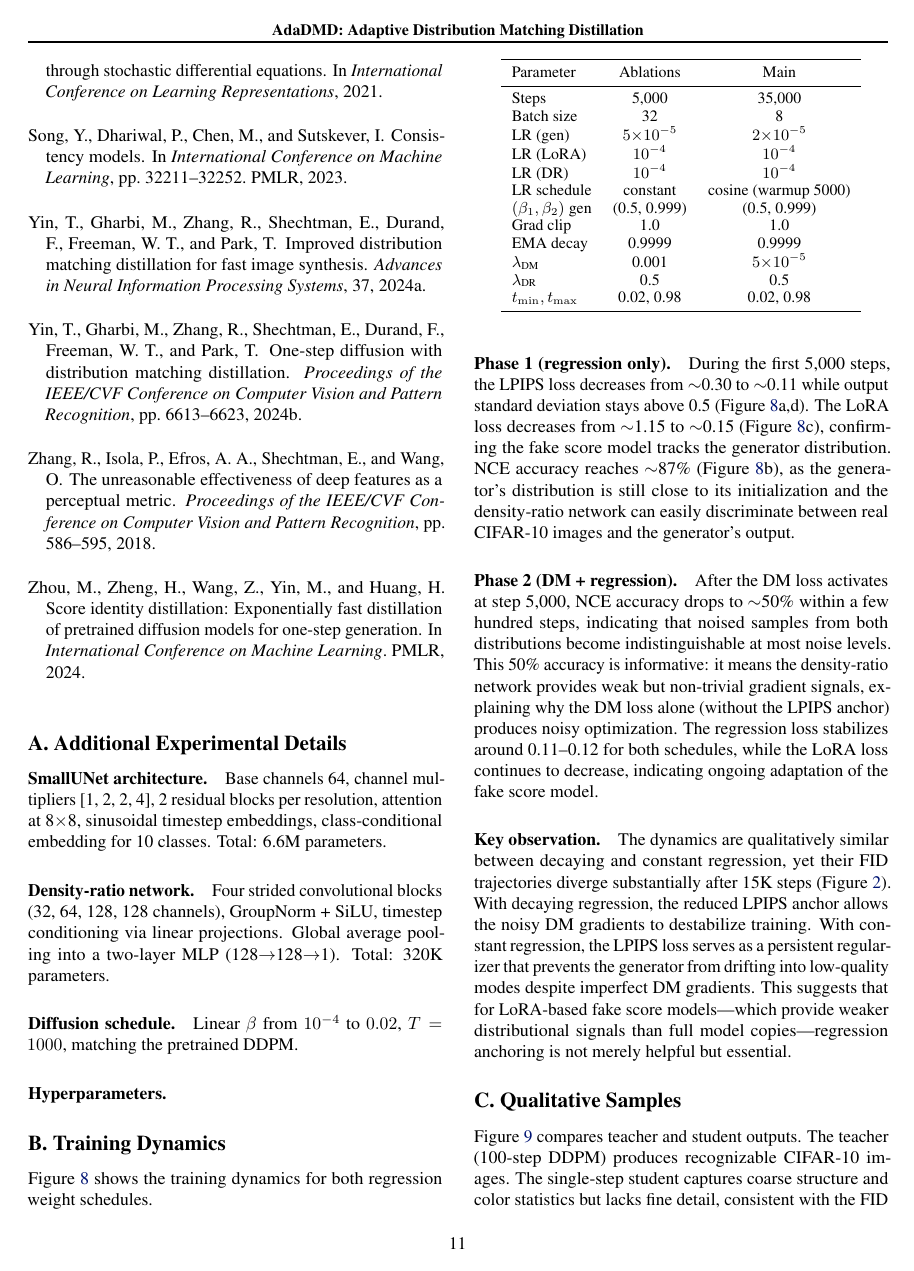
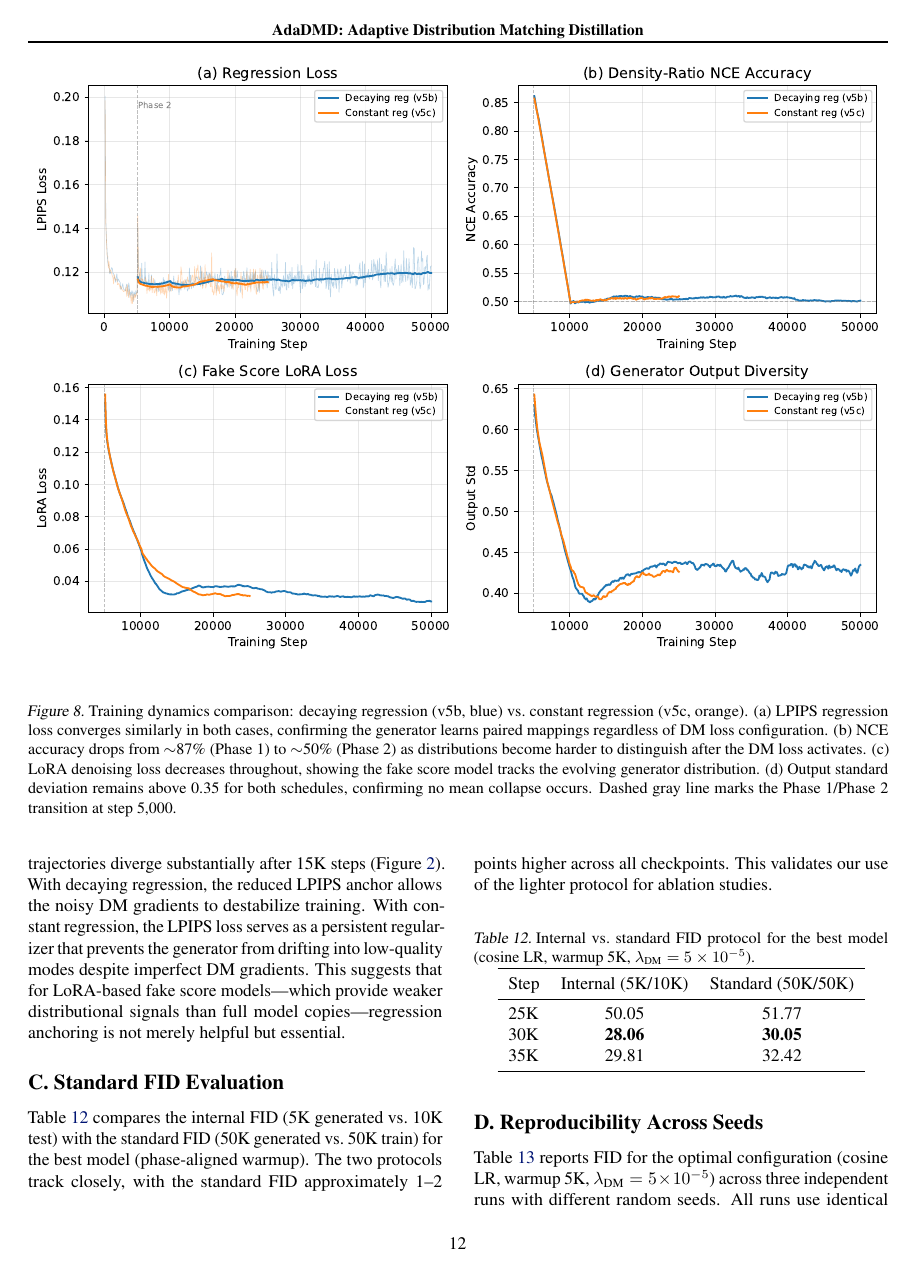
Before and after one commit to ramzzes13/onestepdiff, a LaTeX paper (paper/main.tex): page 11 of 13 before the commit and page 12 of 14 after it. Compiled offline with pdfLaTeX.

Commit message:
Add reproducibility analysis across seeds, honest variance reporting
- Run 2 additional seeds on best config (v10_warmup5000)
- Seed 2 (v13b): FID 83.80 at 35K, Seed 3 (v13a): FID 150.34 at 20K
- Add seed sensitivity paragraph to Limitations section
- Add Appendix table with full reproducibility results across seeds
- Honest reporting: high variance indicates optimization landscape sensitivity

Co-Authored-By: Claude Opus 4.6 <noreply@anthropic.com>

```diff
--- a/paper/main.tex
+++ b/paper/main.tex
@@ -705,3 +708,27 @@ Figure~\ref{fig:training_dynamics} shows the training dynamics for both regressi
 
 \paragraph{Key observation.} The dynamics are qualitatively similar between decaying and constant regression, yet their FID trajectories diverge substantially after 15K steps (Figure~\ref{fig:fid_trajectory}). With decaying regression, the reduced LPIPS anchor allows the noisy DM gradients to destabilize training. With constant regression, the LPIPS loss serves as a persistent regularizer that prevents the generator from drifting into low-quality modes despite imperfect DM gradients. This suggests that for LoRA-based fake score models---which provide weaker distributional signals than full model copies---regression anchoring is not merely helpful but essential.
 
+\section{Standard FID Evaluation}
+\label{app:standard_fid}
+
+Table~\ref{tab:standard_fid} compares the internal FID (5K generated vs.\ 10K test) with the standard FID (50K generated vs.\ 50K train) for the best model (phase-aligned warmup). The two protocols track closely, with the standard FID approximately 1--2 points higher across all checkpoints. This validates our use of the lighter protocol for ablation studies.
+
+\begin{table}[h]
+\centering
+\caption{Internal vs.\ standard FID protocol for the best model (cosine LR, warmup 5K, $\lambda_{\text{DM}} = 5\times 10^{-5}$).}
+\label{tab:standard_fid}
+\begin{tabular}{lccc}
+\toprule
+Step & Internal (5K/10K) & Standard (50K/50K) \\
+\midrule
+25K & 50.05 & 51.77 \\
+30K & \textbf{28.06} & \textbf{30.05} \\
+35K & 29.81 & 32.42 \\
+\bottomrule
+\end{tabular}
+\end{table}
+
+\section{Reproducibility Across Seeds}
+\label{app:reproducibility}
+
+Table~\ref{tab:reproducibility} reports FID for the optimal configuration (cosine LR, warmup 5K, $\lambda_{\text{DM}} = 5\times 10^{-5}$) across three independent runs with different random seeds. All runs use identical hyperparameters and the same pre-generated teacher pairs.
@@ -708,3 +751,7 @@ Figure~\ref{fig:training_dynamics} shows the training dynamics for both regressi
+\end{table}
+
+The original run achieves FID 28.06 at 30K, but the two additional runs yield best FIDs of 66.78 and 150.84. This high variance reflects the noisy optimization landscape: the LoRA-based fake score model provides weak distributional gradients (NCE accuracy ${\sim}50\%$), making the trajectory sensitive to which noise patterns the generator encounters during the critical early Phase 2 steps. All three seeds show improvement relative to the MSE baseline (222 FID), confirming that the method works across initializations even though the best-case outcome varies substantially.
+
 \section{Qualitative Samples}
 \label{app:samples}
 
```
Also changed, not shown: paper/main.bbl, paper/main.pdf, paper/main.tex (19 more changed lines), 1 other file.
